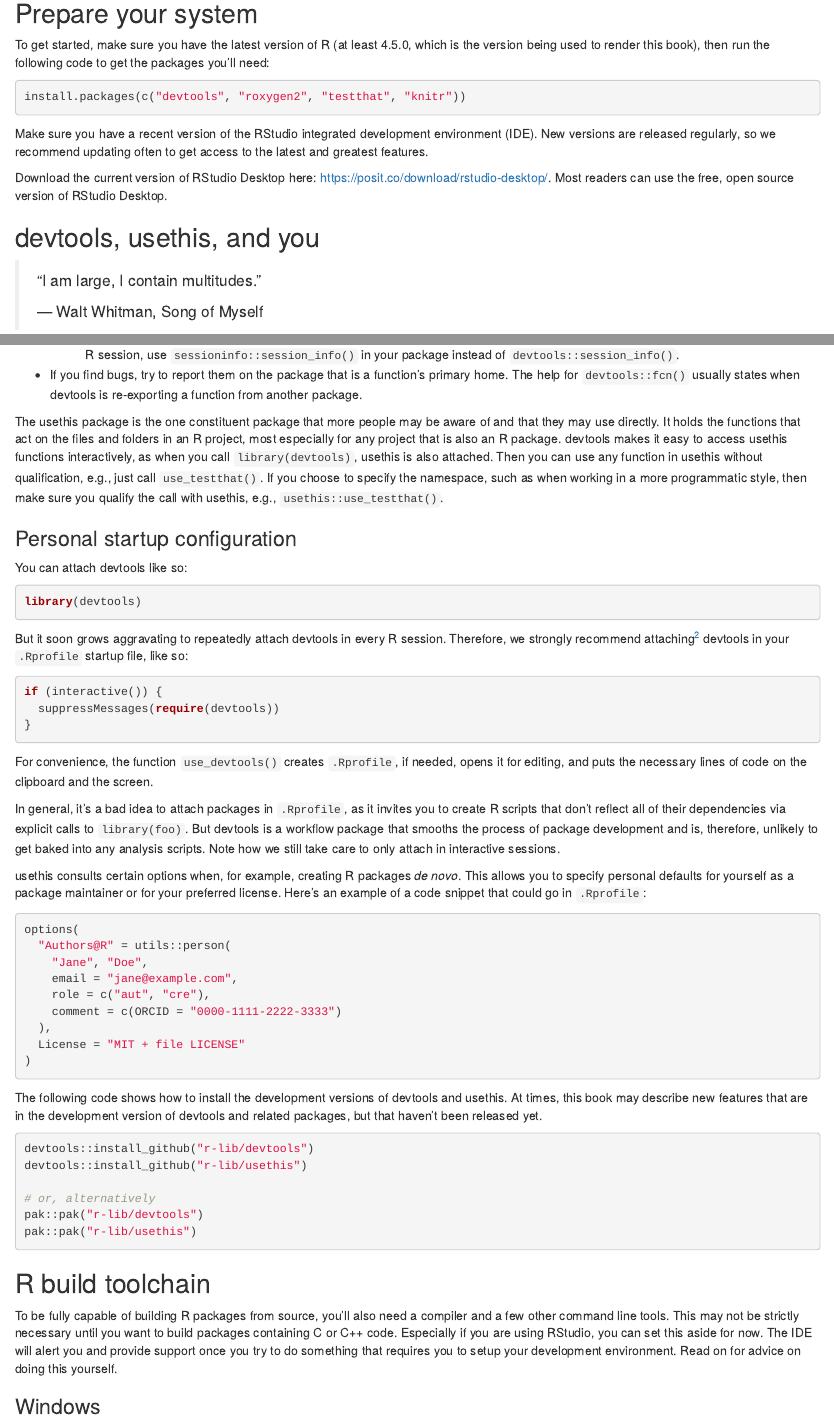
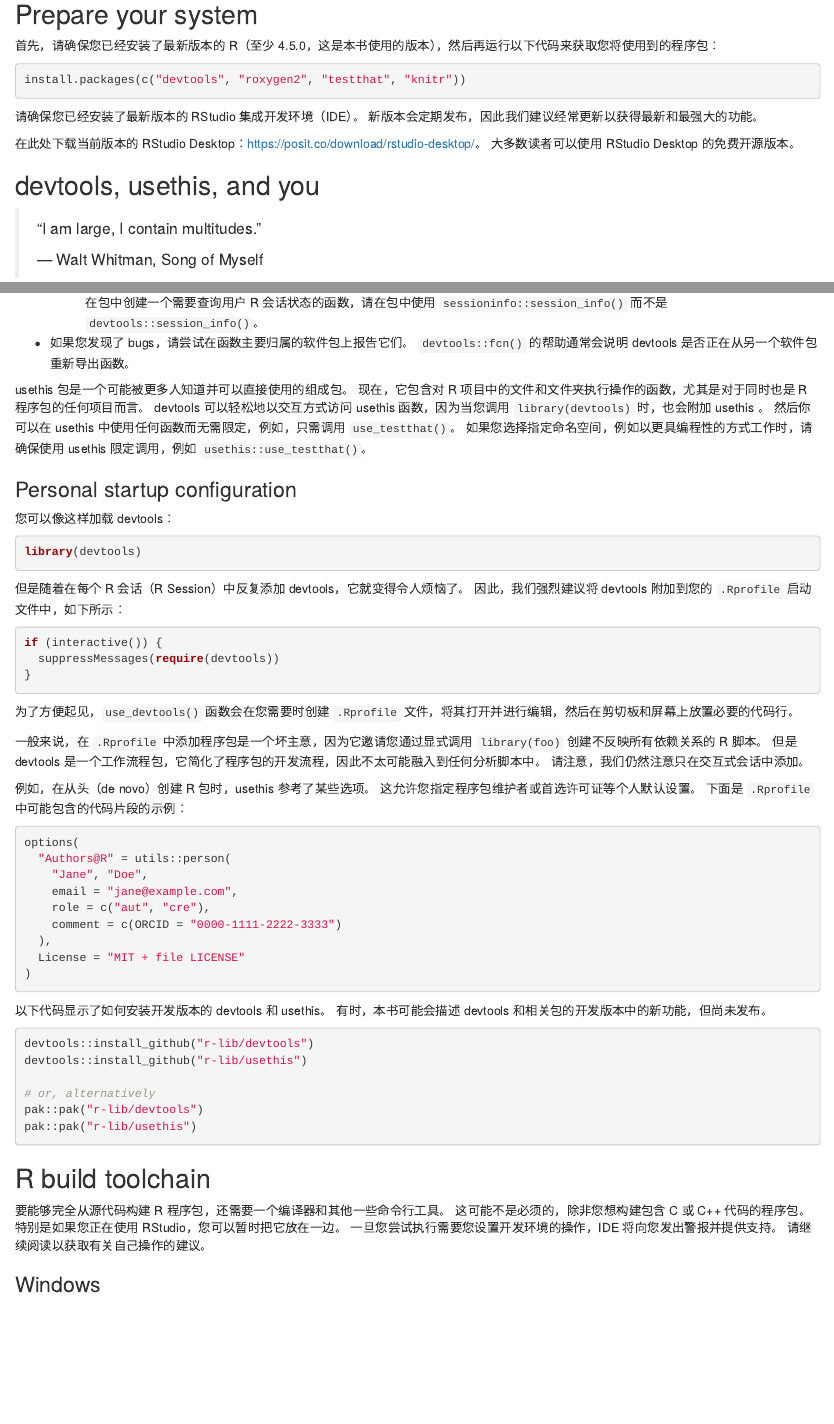
Before and after one commit to ZhengTiger/r-pkgs-zh-cn, an R Markdown document (setup.Rmd): the page in a window 1100 px wide, from 110 px down, and a second part further down, joined at a grey line. Rendered offline with R 4.5, knitr and Pandoc, with nearby package versions; some code elsewhere in the file could not run offline.

Commit message:
Translate setup.Rmd

````diff
--- a/setup.Rmd
+++ b/setup.Rmd
@@ -6,17 +6,18 @@
 
 ## Prepare your system {#setup-prep}
 
-To get started, make sure you have the latest version of R (at least `r paste0(version$major, ".", version$minor)`, which is the version being used to render this book), then run the following code to get the packages you'll need:
+首先，请确保您已经安装了最新版本的 R（至少 `r paste0(version$major, ".", version$minor)`，这是本书使用的版本），然后再运行以下代码来获取您将使用到的程序包：
 
 ```{r, eval = FALSE}
 install.packages(c("devtools", "roxygen2", "testthat", "knitr"))
 ```
 
-Make sure you have a recent version of the RStudio integrated development environment (IDE).
-New versions are released regularly, so we recommend updating often to get access to the latest and greatest features.
+请确保您已经安装了最新版本的 RStudio 集成开发环境（IDE）。
+新版本会定期发布，因此我们建议经常更新以获得最新和最强大的功能。
 
-Download the current version of RStudio Desktop here: <https://posit.co/download/rstudio-desktop/>.
-Most readers can use the free, open source version of RStudio Desktop.
+在此处下载当前版本的 RStudio Desktop：<https://posit.co/download/rstudio-desktop/>。
+大多数读者可以使用 RStudio Desktop 的免费开源版本。
+
 
 ## devtools, usethis, and you {#sec-setup-usage}
 
@@ -39 +36,0 @@
--   If you find bugs, try to report them on the package that is a function's primary home. The help for `devtools::fcn()` usually states when devtools is re-exporting a function from another package.
@@ -40,18 +42,22 @@
+        例如，如果您在包中创建一个需要查询用户 R 会话状态的函数，请在包中使用 `sessioninfo::session_info()` 而不是 `devtools::session_info()`。
+-   如果您发现了 bugs，请尝试在函数主要归属的软件包上报告它们。
+    `devtools::fcn()` 的帮助通常会说明 devtools 是否正在从另一个软件包重新导出函数。
 
-The usethis package is the one constituent package that more people may be aware of and that they may use directly.
-It holds the functions that act on the files and folders in an R project, most especially for any project that is also an R package.
-devtools makes it easy to access usethis functions interactively, as when you call `library(devtools)`, usethis is also attached.
-Then you can use any function in usethis without qualification, e.g., just call `use_testthat()`.
-If you choose to specify the namespace, such as when working in a more programmatic style, then make sure you qualify the call with usethis, e.g., `usethis::use_testthat()`.
+usethis 包是一个可能被更多人知道并可以直接使用的组成包。
+现在，它包含对 R 项目中的文件和文件夹执行操作的函数，尤其是对于同时也是 R 程序包的任何项目而言。
+devtools 可以轻松地以交互方式访问 usethis 函数，因为当您调用 `library(devtools)` 时，也会附加 usethis 。
+然后你可以在 usethis 中使用任何函数而无需限定，例如，只需调用 `use_testthat()`。
+如果您选择指定命名空间，例如以更具编程性的方式工作时，请确保使用 usethis 限定调用，例如 `usethis::use_testthat()`。
 
 ### Personal startup configuration
 
-You can attach devtools like so:
+您可以像这样加载 devtools：
 
 ```{r, eval = FALSE}
 library(devtools)
 ```
 
-But it soon grows aggravating to repeatedly attach devtools in every R session.
-Therefore, we strongly recommend attaching[^setup-2] devtools in your `.Rprofile` startup file, like so:
+但是随着在每个 R 会话（R Session）中反复添加 devtools，它就变得令人烦恼了。
+因此，我们强烈建议将 devtools 附加到您的 `.Rprofile` 启动文件中，如下所示：
 
+[^setup-2]: 这是我们建议使用 `require()` 而不是 `library()` 的少数情况之一。
@@ -65,17 +71,18 @@
 }
 ```
 
-For convenience, the function `use_devtools()` creates `.Rprofile`, if needed, opens it for editing, and puts the necessary lines of code on the clipboard and the screen.
+为了方便起见，`use_devtools()` 函数会在您需要时创建 `.Rprofile` 文件，将其打开并进行编辑，然后在剪切板和屏幕上放置必要的代码行。
 
 ::: callout-warning
-In general, it's a bad idea to attach packages in `.Rprofile`, as it invites you to create R scripts that don't reflect all of their dependencies via explicit calls to `library(foo)`.
-But devtools is a workflow package that smooths the process of package development and is, therefore, unlikely to get baked into any analysis scripts.
-Note how we still take care to only attach in interactive sessions.
+
+一般来说，在 `.Rprofile` 中添加程序包是一个坏主意，因为它邀请您通过显式调用 `library(foo)` 创建不反映所有依赖关系的 R 脚本。
+但是 devtools 是一个工作流程包，它简化了程序包的开发流程，因此不太可能融入到任何分析脚本中。
+请注意，我们仍然注意只在交互式会话中添加。
 :::
 
-usethis consults certain options when, for example, creating R packages *de novo*.
-This allows you to specify personal defaults for yourself as a package maintainer or for your preferred license.
-Here's an example of a code snippet that could go in `.Rprofile`:
+例如，在从头（de novo）创建 R 包时，usethis 参考了某些选项。
+这允许您指定程序包维护者或首选许可证等个人默认设置。
+下面是 `.Rprofile` 中可能包含的代码片段的示例：
 
 ```{r, eval = FALSE}
 options(
@@ -89,8 +96,8 @@
 )
 ```
 
-The following code shows how to install the development versions of devtools and usethis.
-At times, this book may describe new features that are in the development version of devtools and related packages, but that haven't been released yet.
+以下代码显示了如何安装开发版本的 devtools 和 usethis。
+有时，本书可能会描述 devtools 和相关包的开发版本中的新功能，但尚未发布。
 
 ```{r, eval = FALSE}
 devtools::install_github("r-lib/devtools")
@@ -103,11 +110,11 @@
 
 ## R build toolchain {#setup-tools}
 
-To be fully capable of building R packages from source, you'll also need a compiler and a few other command line tools.
-This may not be strictly necessary until you want to build packages containing C or C++ code.
-Especially if you are using RStudio, you can set this aside for now.
-The IDE will alert you and provide support once you try to do something that requires you to setup your development environment.
-Read on for advice on doing this yourself.
+要能够完全从源代码构建 R 程序包，还需要一个编译器和其他一些命令行工具。
+这可能不是必须的，除非您想构建包含 C 或 C++ 代码的程序包。
+特别是如果您正在使用 RStudio，您可以暂时把它放在一边。
+一旦您尝试执行需要您设置开发环境的操作，IDE 将向您发出警报并提供支持。
+请继续阅读以获取有关自己操作的建议。
 
 ### Windows
 
````
Also changed, not shown: .quarto/idx/setup.Rmd.json, README.md, docs/search.json, setup.Rmd (56 more changed lines), 5 other files.
